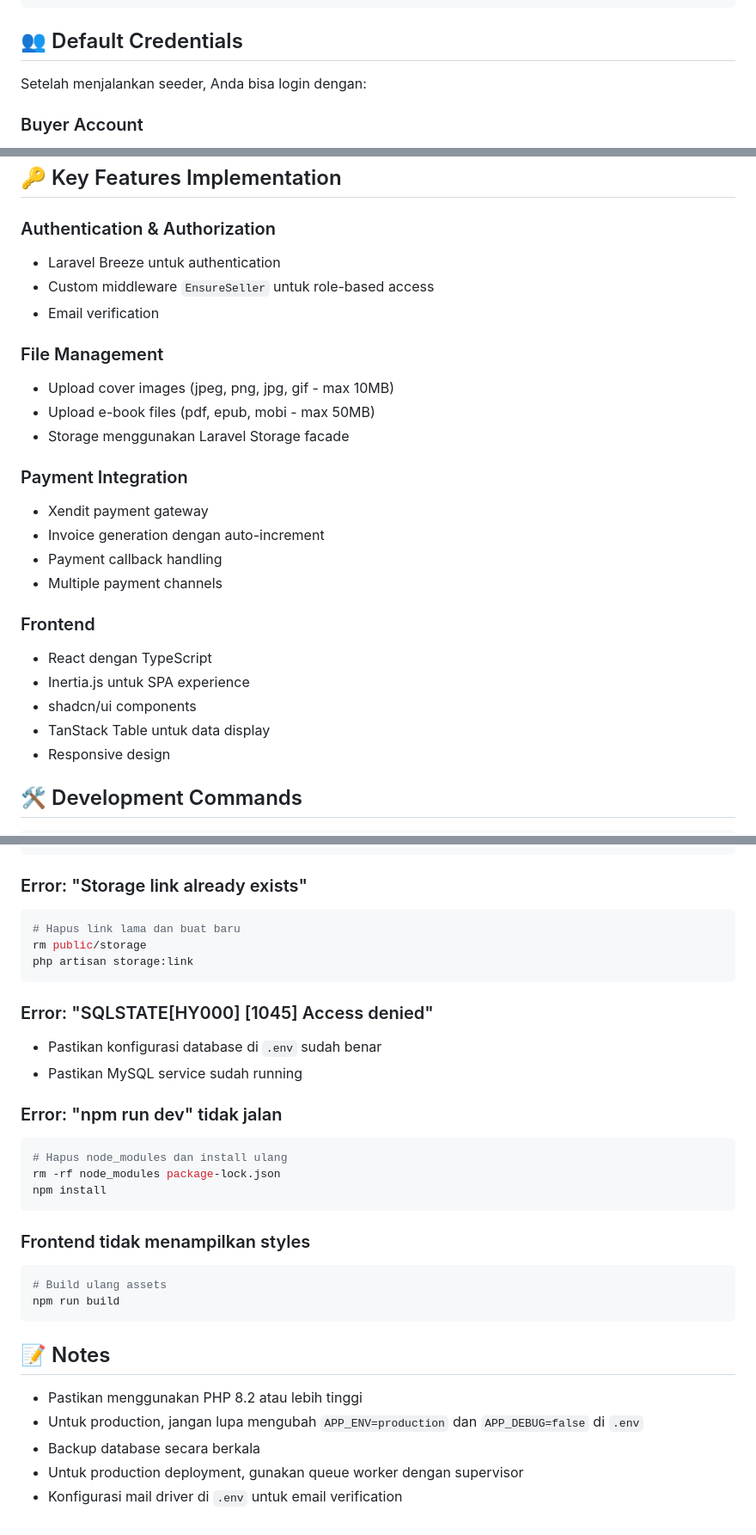
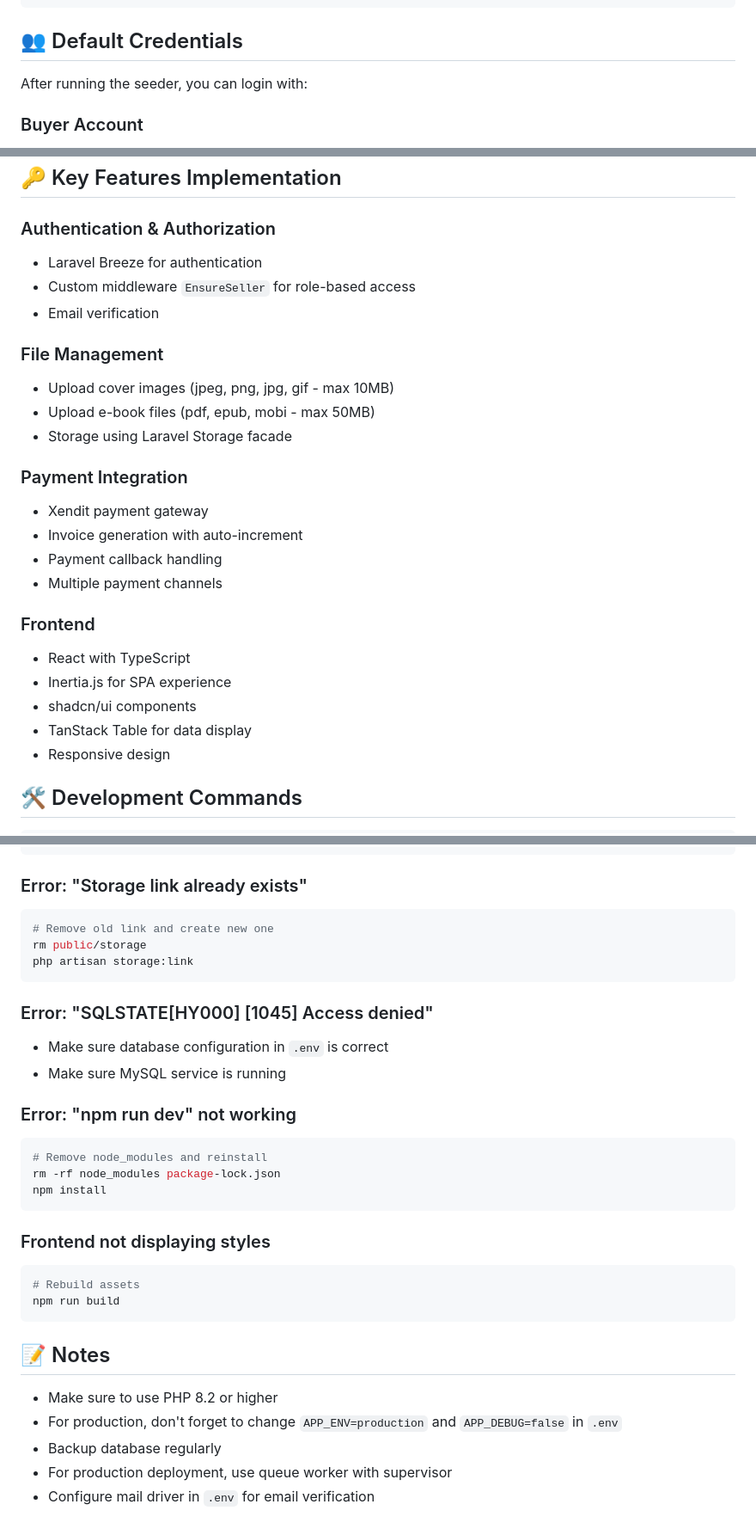
Before and after one commit to novendra27/ebook-store, a Markdown page: README.md, 3 parts joined by grey strips. Shown at 86% size. Rendered like a GitHub page.

````diff
--- a/README.md
+++ b/README.md
@@ -164,7 +164,7 @@ php artisan serve
 
 ## 👥 Default Credentials
 
-Setelah menjalankan seeder, Anda bisa login dengan:
+After running the seeder, you can login with:
 
 ### Buyer Account
 - **Email**: adi.novendra.p@gmail.com
@@ -220,26 +220,26 @@ ebook-store/
 ## 🔑 Key Features Implementation
 
 ### Authentication & Authorization
-- Laravel Breeze untuk authentication
-- Custom middleware `EnsureSeller` untuk role-based access
+- Laravel Breeze for authentication
+- Custom middleware `EnsureSeller` for role-based access
 - Email verification
 
 ### File Management
 - Upload cover images (jpeg, png, jpg, gif - max 10MB)
 - Upload e-book files (pdf, epub, mobi - max 50MB)
-- Storage menggunakan Laravel Storage facade
+- Storage using Laravel Storage facade
 
 ### Payment Integration
 - Xendit payment gateway
-- Invoice generation dengan auto-increment
+- Invoice generation with auto-increment
 - Payment callback handling
 - Multiple payment channels
 
 ### Frontend
-- React dengan TypeScript
-- Inertia.js untuk SPA experience
+- React with TypeScript
+- Inertia.js for SPA experience
 - shadcn/ui components
-- TanStack Table untuk data display
+- TanStack Table for data display
 - Responsive design
 
 ## 🛠️ Development Commands
@@ -281,32 +281,32 @@ php artisan key:generate
 
 ### Error: "Storage link already exists"
 ```bash
-# Hapus link lama dan buat baru
+# Remove old link and create new one
 rm public/storage
 php artisan storage:link
 ```
 
 ### Error: "SQLSTATE[HY000] [1045] Access denied"
-- Pastikan konfigurasi database di `.env` sudah benar
-- Pastikan MySQL service sudah running
+- Make sure database configuration in `.env` is correct
+- Make sure MySQL service is running
 
-### Error: "npm run dev" tidak jalan
+### Error: "npm run dev" not working
 ```bash
-# Hapus node_modules dan install ulang
+# Remove node_modules and reinstall
 rm -rf node_modules package-lock.json
 npm install
 ```
 
-### Frontend tidak menampilkan styles
+### Frontend not displaying styles
 ```bash
-# Build ulang assets
+# Rebuild assets
 npm run build
 ```
 
 ## 📝 Notes
 
-- Pastikan menggunakan PHP 8.2 atau lebih tinggi
-- Untuk production, jangan lupa mengubah `APP_ENV=production` dan `APP_DEBUG=false` di `.env`
-- Backup database secara berkala
-- Untuk production deployment, gunakan queue worker dengan supervisor
-- Konfigurasi mail driver di `.env` untuk email verification
+- Make sure to use PHP 8.2 or higher
+- For production, don't forget to change `APP_ENV=production` and `APP_DEBUG=false` in `.env`
+- Backup database regularly
+- For production deployment, use queue worker with supervisor
+- Configure mail driver in `.env` for email verification
````
Also changed, not shown: other parts of README.md (+20 -20 lines).
